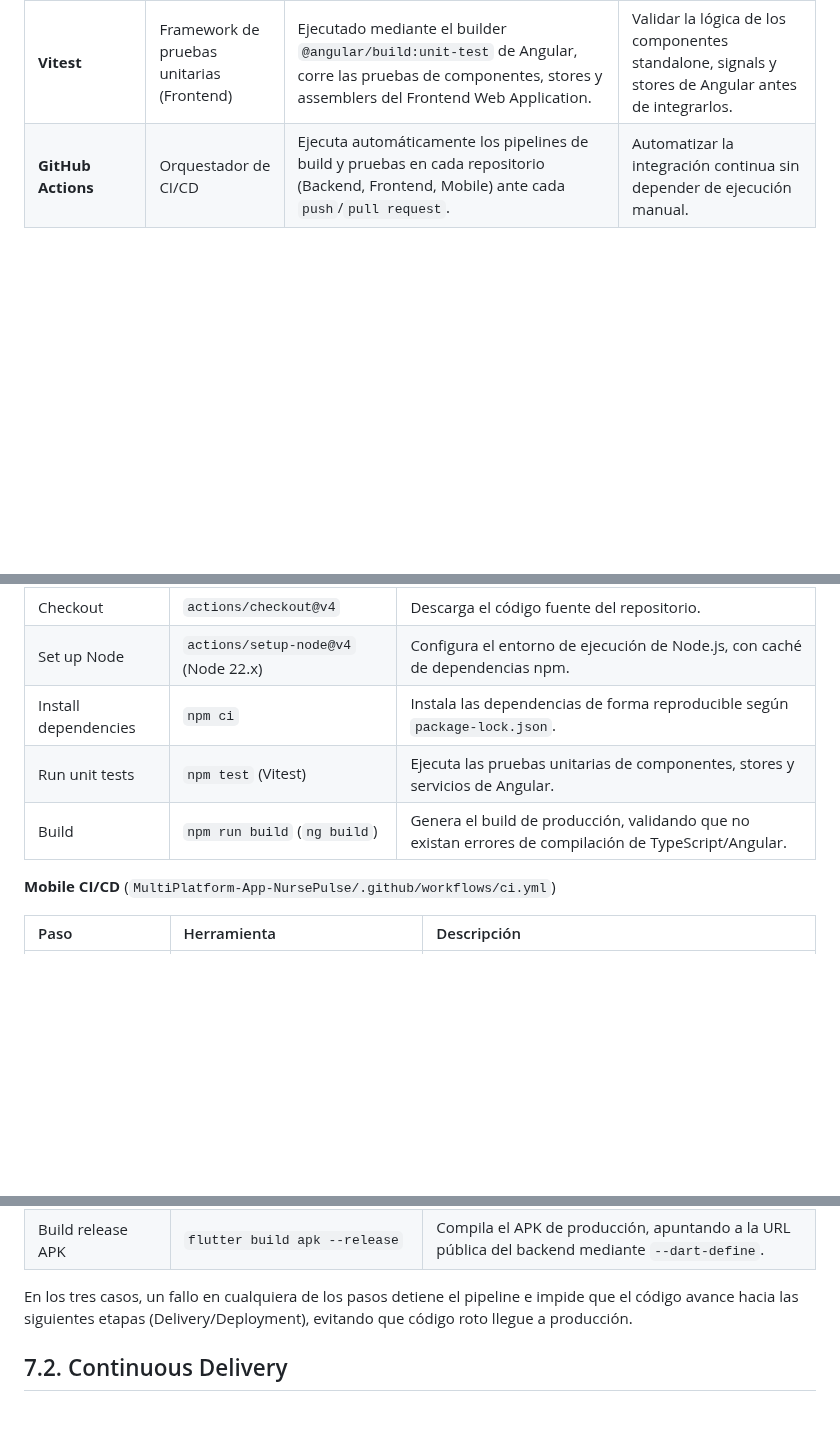
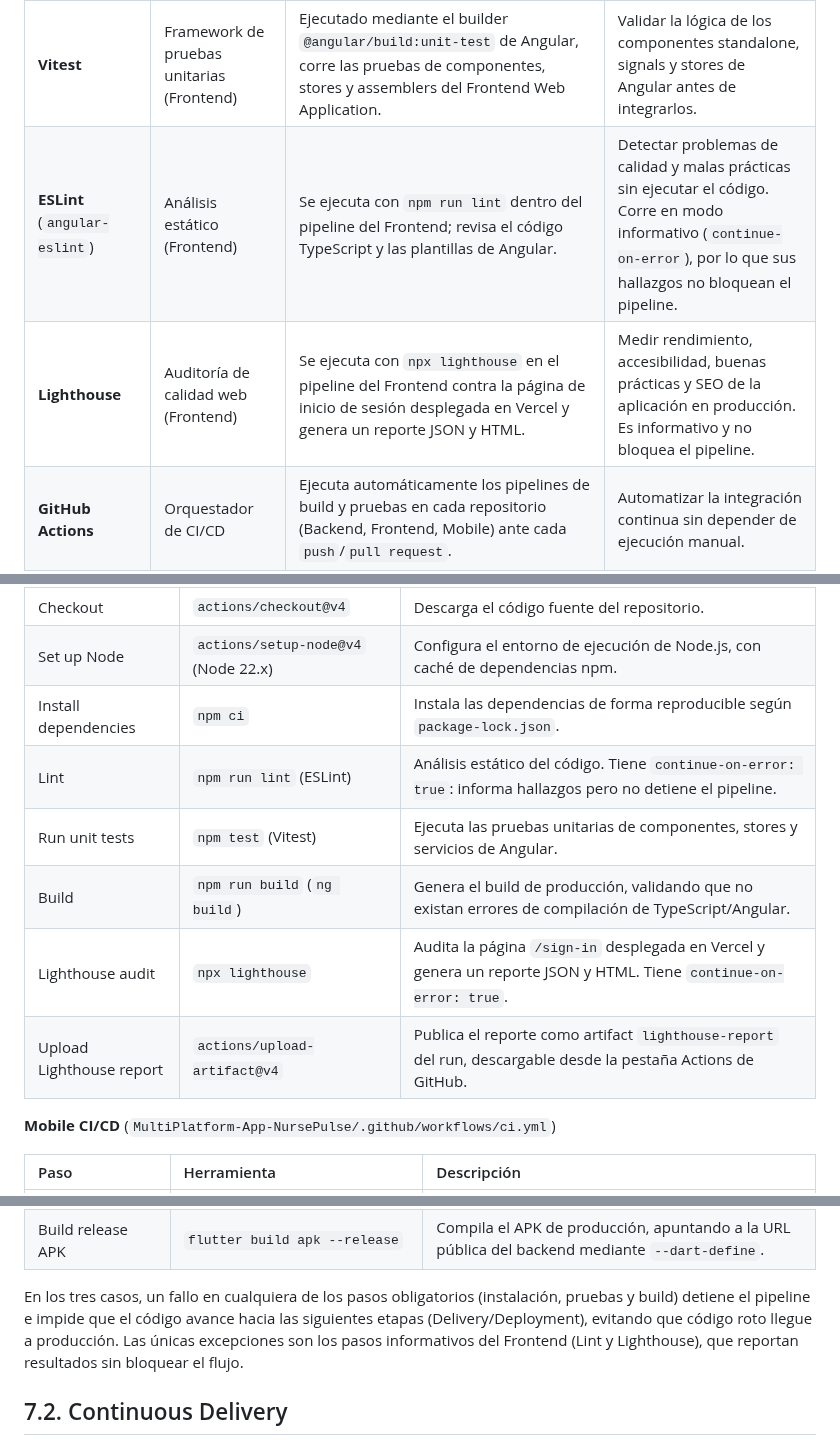
Before and after one commit to NursePulse/NursePulse-Report, a Markdown page: README.md, 3 parts joined by grey strips. GitHub-like rendering; blank space fills up the shorter version.

```diff
--- a/README.md
+++ b/README.md
@@ -11,6 +11,8 @@ El equipo utiliza un conjunto de herramientas de pruebas automatizadas para aseg
 | **JUnit 5** | Framework de pruebas unitarias (TDD) | Incluido mediante `spring-boot-starter-test`, se usa para probar entidades de dominio, servicios de aplicación y recursos REST del backend (Spring Boot). | Verificar que las unidades de lógica de negocio (agregados, command services, validaciones) se comporten como se espera. |
 | **Mockito** | Herramienta de simulaciones (TDD) | Se usa en pruebas como `UserCommandServiceImplTest` y `AuditLogsControllerTest` para simular repositorios y servicios colaboradores sin depender de la base de datos real. | Aislar la unidad bajo prueba de sus dependencias externas. |
 | **Vitest** | Framework de pruebas unitarias (Frontend) | Ejecutado mediante el builder `@angular/build:unit-test` de Angular, corre las pruebas de componentes, stores y assemblers del Frontend Web Application. | Validar la lógica de los componentes standalone, signals y stores de Angular antes de integrarlos. |
+| **ESLint** (`angular-eslint`) | Análisis estático (Frontend) | Se ejecuta con `npm run lint` dentro del pipeline del Frontend; revisa el código TypeScript y las plantillas de Angular. | Detectar problemas de calidad y malas prácticas sin ejecutar el código. Corre en modo informativo (`continue-on-error`), por lo que sus hallazgos no bloquean el pipeline. |
+| **Lighthouse** | Auditoría de calidad web (Frontend) | Se ejecuta con `npx lighthouse` en el pipeline del Frontend contra la página de inicio de sesión desplegada en Vercel y genera un reporte JSON y HTML. | Medir rendimiento, accesibilidad, buenas prácticas y SEO de la aplicación en producción. Es informativo y no bloquea el pipeline. |
 | **GitHub Actions** | Orquestador de CI/CD | Ejecuta automáticamente los pipelines de build y pruebas en cada repositorio (Backend, Frontend, Mobile) ante cada `push`/`pull request`. | Automatizar la integración continua sin depender de ejecución manual. |
 
 **Prácticas:**
@@ -38,8 +40,11 @@ Cada uno de los tres repositorios de código de NursePulse cuenta con su propio
 | Checkout | `actions/checkout@v4` | Descarga el código fuente del repositorio. |
 | Set up Node | `actions/setup-node@v4` (Node 22.x) | Configura el entorno de ejecución de Node.js, con caché de dependencias npm. |
 | Install dependencies | `npm ci` | Instala las dependencias de forma reproducible según `package-lock.json`. |
+| Lint | `npm run lint` (ESLint) | Análisis estático del código. Tiene `continue-on-error: true`: informa hallazgos pero no detiene el pipeline. |
 | Run unit tests | `npm test` (Vitest) | Ejecuta las pruebas unitarias de componentes, stores y servicios de Angular. |
 | Build | `npm run build` (`ng build`) | Genera el build de producción, validando que no existan errores de compilación de TypeScript/Angular. |
+| Lighthouse audit | `npx lighthouse` | Audita la página `/sign-in` desplegada en Vercel y genera un reporte JSON y HTML. Tiene `continue-on-error: true`. |
+| Upload Lighthouse report | `actions/upload-artifact@v4` | Publica el reporte como artifact `lighthouse-report` del run, descargable desde la pestaña Actions de GitHub. |
 
 **Mobile CI/CD** (`MultiPlatform-App-NursePulse/.github/workflows/ci.yml`)
 
@@ -50,7 +55,7 @@ Cada uno de los tres repositorios de código de NursePulse cuenta con su propio
 | Install dependencies | `flutter pub get` | Resuelve las dependencias del proyecto móvil. |
 | Build release APK | `flutter build apk --release` | Compila el APK de producción, apuntando a la URL pública del backend mediante `--dart-define`. |
 
-En los tres casos, un fallo en cualquiera de los pasos detiene el pipeline e impide que el código avance hacia las siguientes etapas (Delivery/Deployment), evitando que código roto llegue a producción.
+En los tres casos, un fallo en cualquiera de los pasos obligatorios (instalación, pruebas y build) detiene el pipeline e impide que el código avance hacia las siguientes etapas (Delivery/Deployment), evitando que código roto llegue a producción. Las únicas excepciones son los pasos informativos del Frontend (Lint y Lighthouse), que reportan resultados sin bloquear el flujo.
 
 ## 7.2. Continuous Delivery
 
```
Also changed, not shown: other parts of README.md (+39 -5 lines), assets/chapter-7/grafana-jvm-memory.png (added), assets/chapter-7/lighthouse-report.png (added).
